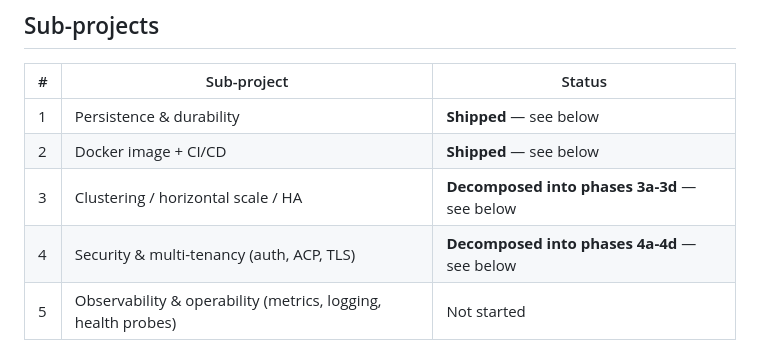
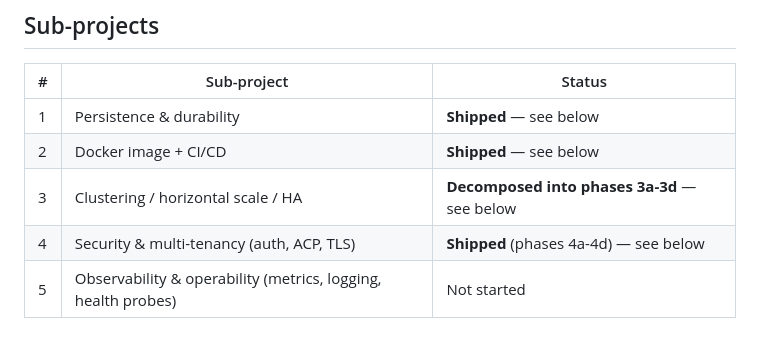
Before and after one commit to OpenFASTER-Standard/riptide, a Markdown page: PROGRESS.md, the part around one of its changes. Drawn GitHub-style.

Commit message:
Tidy PROGRESS.md: reflect sub-project 4 shipped status, bump last-updated date

```diff
--- a/PROGRESS.md
+++ b/PROGRESS.md
@@ -14,7 +14,7 @@ first place to check for current status, not a historical log.
 | 1 | Persistence & durability | **Shipped** — see below |
 | 2 | Docker image + CI/CD | **Shipped** — see below |
 | 3 | Clustering / horizontal scale / HA | **Decomposed into phases 3a-3d** — see below |
-| 4 | Security & multi-tenancy (auth, ACP, TLS) | **Decomposed into phases 4a-4d** — see below |
+| 4 | Security & multi-tenancy (auth, ACP, TLS) | **Shipped** (phases 4a-4d) — see below |
 | 5 | Observability & operability (metrics, logging, health probes) | Not started |
 
 Sequencing rationale: persistence first, since clustering/HA are meaningless without durable
```
Also changed, not shown: other parts of PROGRESS.md (+1 -1 lines).
